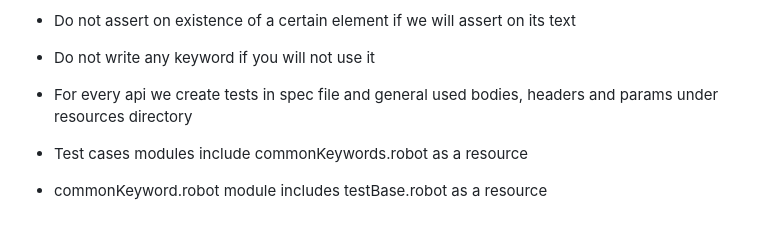
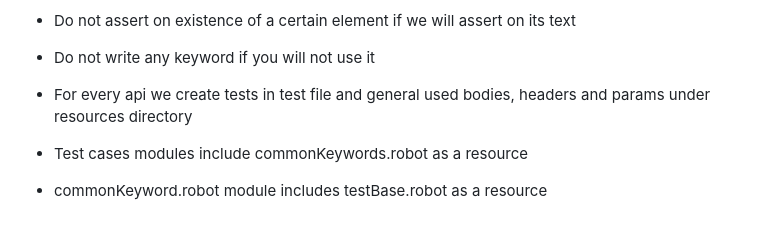
Before and after one commit to Bakry13/Robot-Framework, a Markdown page: README.md, the part around the change. Drawn GitHub-style.

```diff
--- a/README.md
+++ b/README.md
@@ -204,7 +204,7 @@ https://code.visualstudio.com/download/
 
 * Do not write any keyword if you will not use it
 
-* For every api we create tests in spec file and general used bodies, headers and params under resources directory
+* For every api we create tests in test file and general used bodies, headers and params under resources directory
 
 * Test cases modules include commonKeywords.robot as a resource
 
```
